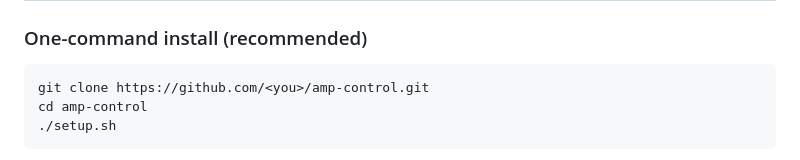
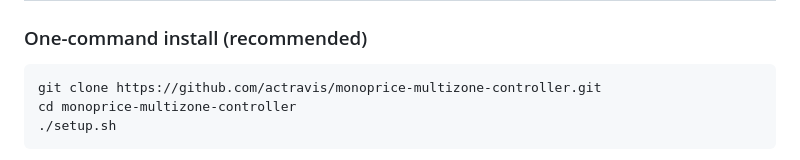
Before and after one commit to actravis/monoprice-multizone-controller, a Markdown page: README.md, the part around the change. Drawn GitHub-style.

Commit message:
Point clone URL at the renamed repo
Co-Authored-By: Claude Opus 4.8 <noreply@anthropic.com>

````diff
--- a/README.md
+++ b/README.md
@@ -57,8 +57,8 @@ command syntax (not just different dimensions), like the Xantech family.
 ### One-command install (recommended)
 
 ```bash
-git clone https://github.com/<you>/amp-control.git
-cd amp-control
+git clone https://github.com/actravis/monoprice-multizone-controller.git
+cd monoprice-multizone-controller
 ./setup.sh
 ```
 
````
